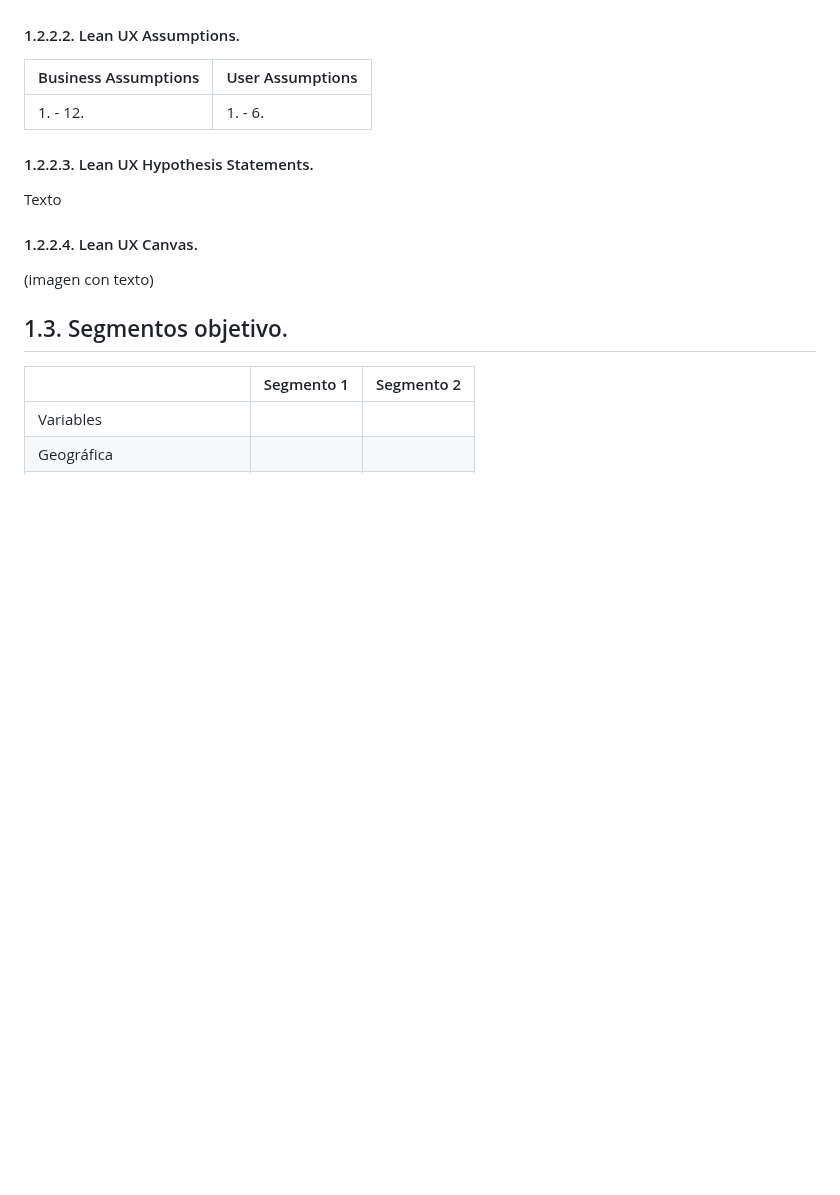
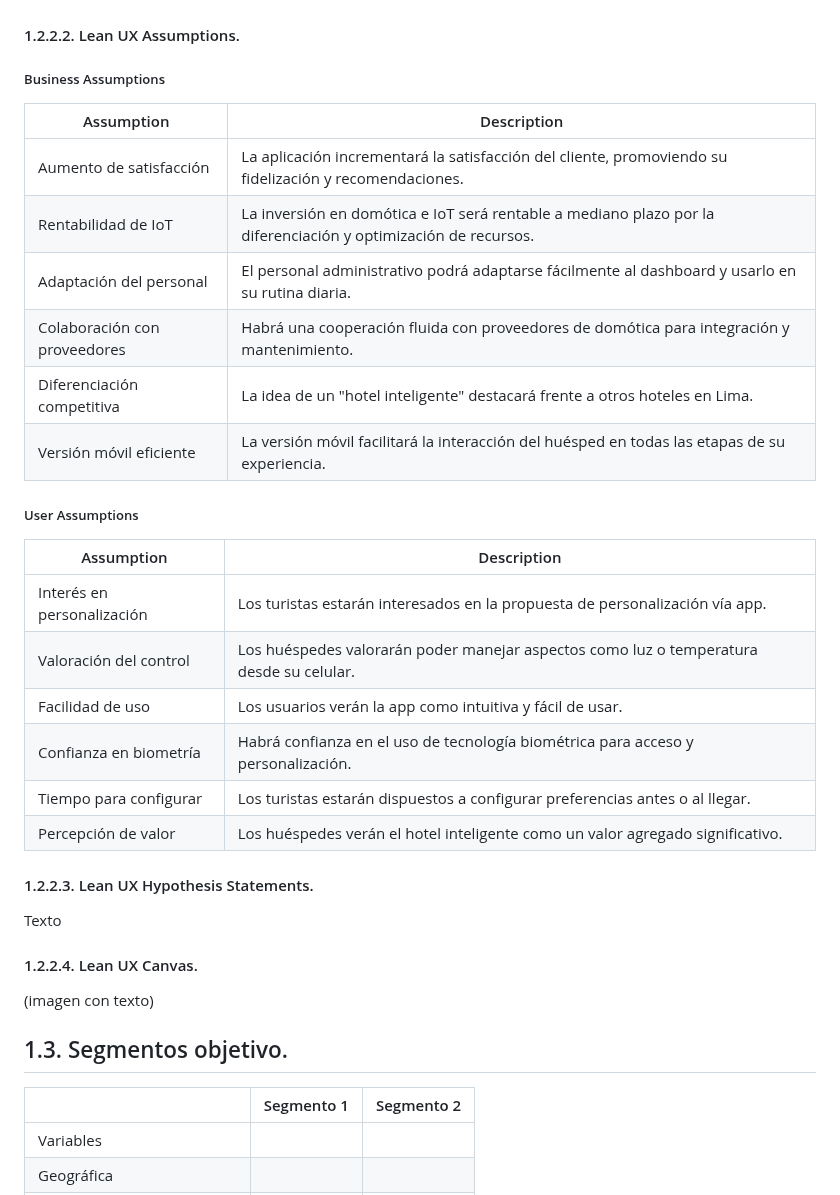
Before and after one commit to SoftCore-App-Web-1ASI0730-2510-4395/CustomHost, a Markdown page: README.md, the part around the change. Drawn GitHub-style; blank space fills up the shorter version.

Commit message:
docs: add Lean UX Assumptions

```diff
--- a/README.md
+++ b/README.md
@@ -191,9 +191,27 @@ Hemos observado un factor importante que afecta la satisfacción de los huésped
 
 ¿Cómo podemos desarrollar una aplicación de gestión hotelera que se adapte a las necesidades individuales de cada huésped, integrando tecnologías como IoT, biometría y domótica para ofrecer una experiencia personalizada y optimizada en hoteles inteligentes de Lima?
 #### 1.2.2.2. Lean UX Assumptions.
-|Business Assumptions|User Assumptions|
+##### Business Assumptions
+
+|Assumption|Description|
 |-|-|
-|1. - 12. |1. - 6.|
+| Aumento de satisfacción      | La aplicación incrementará la satisfacción del cliente, promoviendo su fidelización y recomendaciones.        |
+| Rentabilidad de IoT          | La inversión en domótica e IoT será rentable a mediano plazo por la diferenciación y optimización de recursos.|
+| Adaptación del personal      | El personal administrativo podrá adaptarse fácilmente al dashboard y usarlo en su rutina diaria.              |
+| Colaboración con proveedores | Habrá una cooperación fluida con proveedores de domótica para integración y mantenimiento.                    |
+| Diferenciación competitiva   | La idea de un "hotel inteligente" destacará frente a otros hoteles en Lima.                                   |
+| Versión móvil eficiente      | La versión móvil facilitará la interacción del huésped en todas las etapas de su experiencia.                 |
+
+
+##### User Assumptions
+|Assumption|Description|
+|-|-|
+| Interés en personalización | Los turistas estarán interesados en la propuesta de personalización vía app.           |
+| Valoración del control     | Los huéspedes valorarán poder manejar aspectos como luz o temperatura desde su celular.|
+| Facilidad de uso           | Los usuarios verán la app como intuitiva y fácil de usar.                              |
+| Confianza en biometría     | Habrá confianza en el uso de tecnología biométrica para acceso y personalización.      |
+| Tiempo para configurar     | Los turistas estarán dispuestos a configurar preferencias antes o al llegar.           |
+| Percepción de valor        | Los huéspedes verán el hotel inteligente como un valor agregado significativo.         |
 #### 1.2.2.3. Lean UX Hypothesis Statements.
 Texto
 #### 1.2.2.4. Lean UX Canvas.
```
